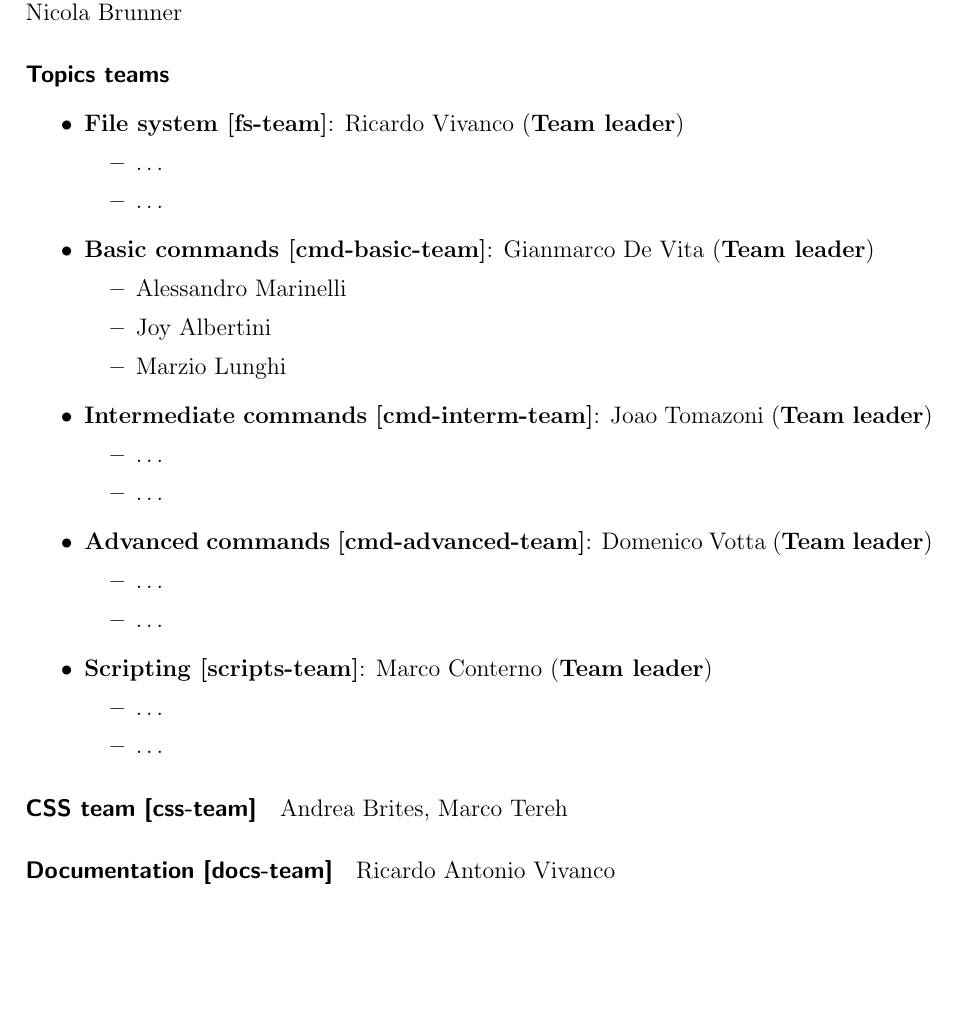
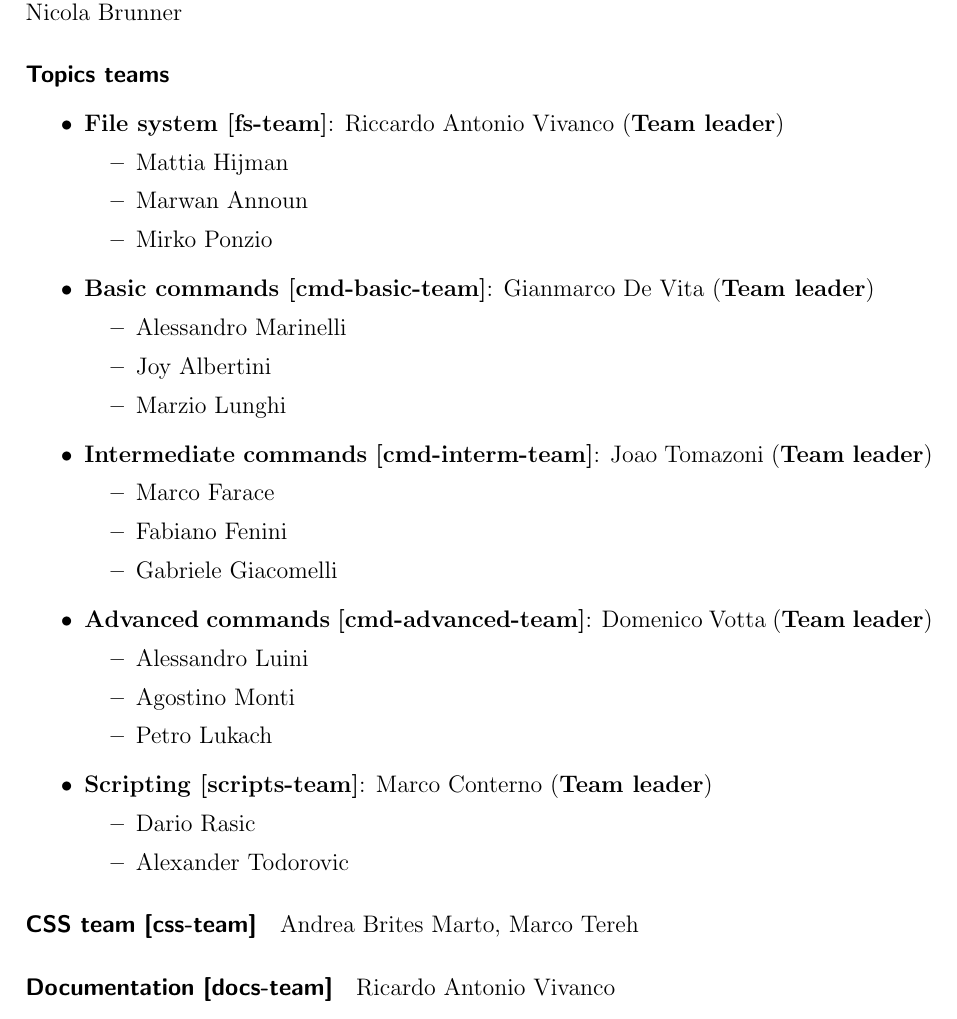
Before and after one commit to bvlj/usi_sa1_theshell_ch, a LaTeX document (docs/inception/inception.tex): part of page 2 of 6, cut so that both start at the same text, the shorter picture padded with empty space. Compiled offline with pdfLaTeX.

Commit message:
Updated inception with list of people
git-svn-id: svn+ssh://atelier.inf.usi.ch/home/bevilj/group-1@11 a672b425-5310-4d7a-af5c-997e18724b81

```diff
--- a/docs/inception/inception.tex
+++ b/docs/inception/inception.tex
@@ -27,36 +27,39 @@ Matteo Omenetti (\textbf{Team leader}), Nicola Brunner
 
 \paragraph{Topics teams}
 \begin{itemize}
-    \item \textbf{File system {[}fs-team{]}}: Ricardo Vivanco (\textbf{Team leader})
+    \item \textbf{File system {[}fs-team{]}}: Riccardo Antonio Vivanco (\textbf{Team leader})
       \begin{itemize}
-      \item \ldots
-      \item \ldots
+      \item Mattia Hijman
+	  \item Marwan Announ
+	  \item Mirko Ponzio
       \end{itemize}
     \item \textbf{Basic commands {[}cmd-basic-team{]}}: Gianmarco De Vita (\textbf{Team leader})
       \begin{itemize}
-        \item Alessandro Marinelli
-        \item Joy Albertini
-        \item Marzio Lunghi
+      \item Alessandro Marinelli
+      \item Joy Albertini
+      \item Marzio Lunghi
       \end{itemize}
     \item \textbf{Intermediate commands {[}cmd-interm-team{]}}: Joao Tomazoni (\textbf{Team leader})
       \begin{itemize}
-        \item \ldots
-        \item \ldots
-      \end{itemize}
+      \item Marco Farace
+	  \item Fabiano Fenini
+      \item Gabriele Giacomelli
+   \end{itemize}
     \item \textbf{Advanced commands {[}cmd-advanced-team{]}}: Domenico Votta (\textbf{Team leader})
       \begin{itemize}
-        \item \ldots
-        \item \ldots
+	  \item Alessandro Luini
+      \item Agostino Monti
+	  \item Petro Lukach
       \end{itemize}
     \item \textbf{Scripting {[}scripts-team{]}}: Marco Conterno (\textbf{Team leader})
       \begin{itemize}
-      \item \ldots
-      \item \ldots
-      \end{itemize}
+	  \item Dario Rasic
+    	  \item Alexander Todorovic
+  \end{itemize}
 \end{itemize}
 
 \paragraph{\emph{CSS} team {[}css-team{]}}
-Andrea Brites, Marco Tereh
+Andrea Brites Marto, Marco Tereh
 
 \paragraph{Documentation {[}docs-team{]}}
 Ricardo Antonio Vivanco
```
